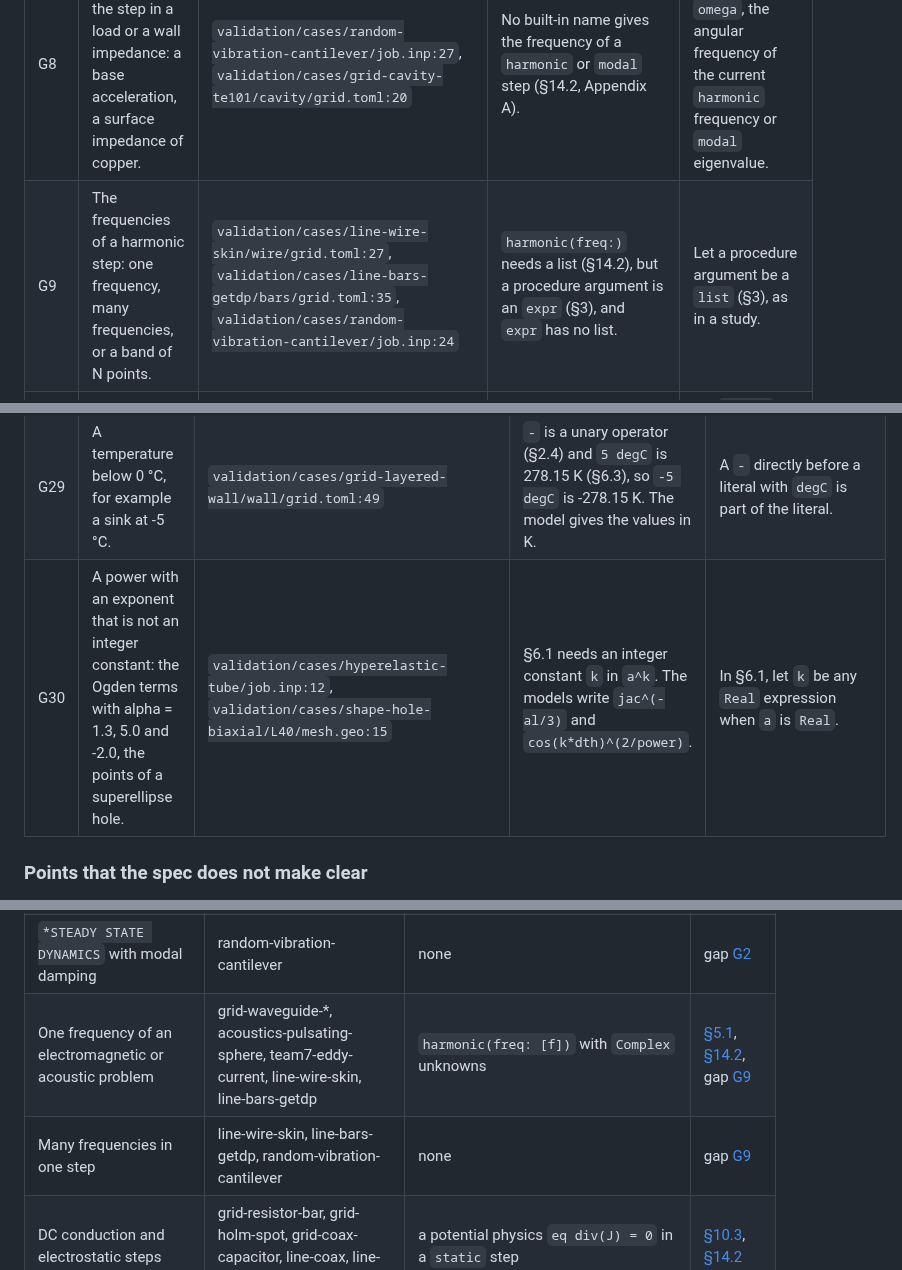
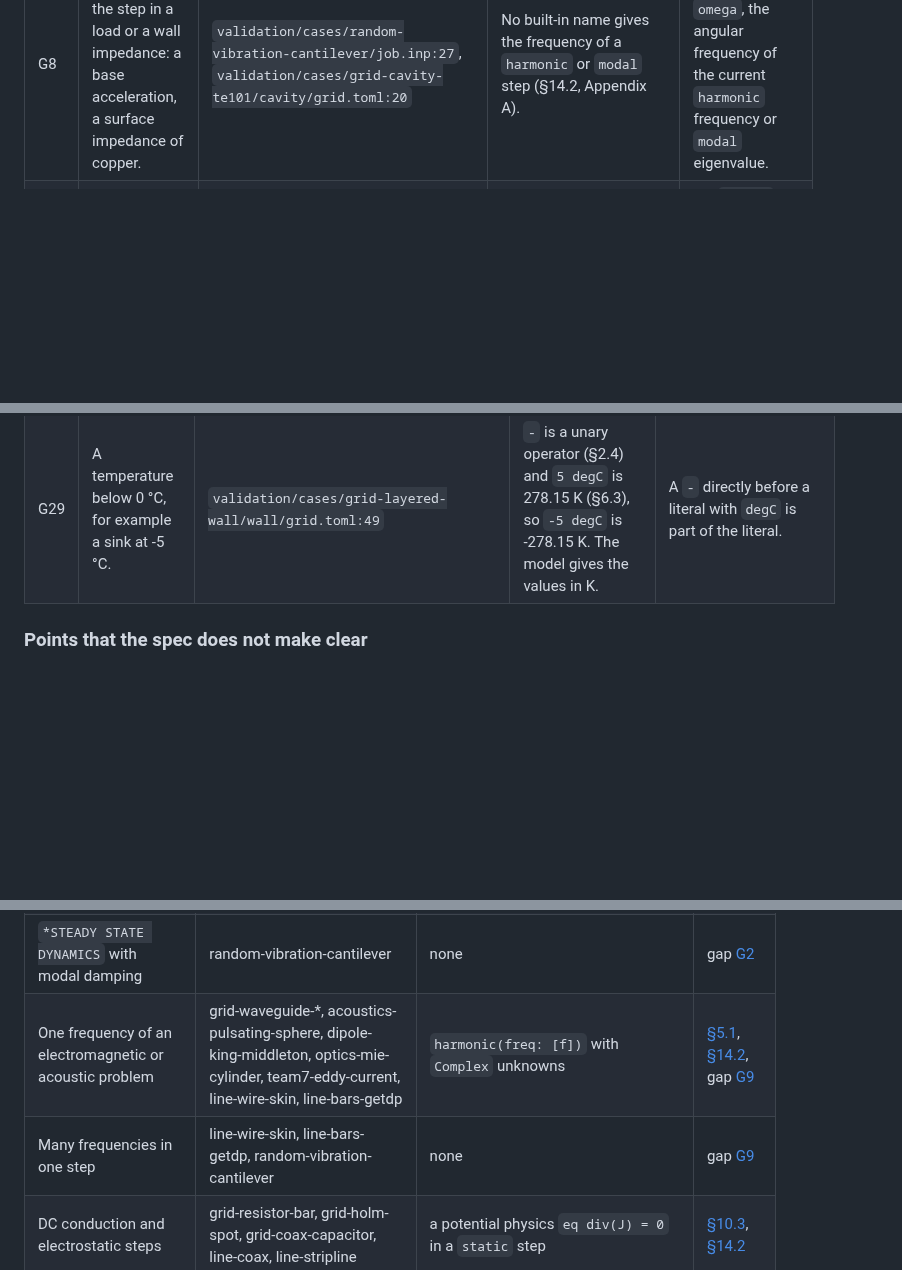
Before and after one commit to yujieteo/skein, a Markdown page: docs/femahoy_coverage.md, 3 parts joined by grey strips. GitHub-like rendering; blank space fills up the shorter version.

```diff
--- a/docs/femahoy_coverage.md
+++ b/docs/femahoy_coverage.md
@@ -45,7 +56,6 @@ comment.
 | G6 | The frequency of mode k (`FREQ`) and the buckling factor of mode k (`BUCKLE`). | `validation/cases/frequency-cantilever/check.toml:9`, `validation/cases/buckling-column/check.toml:7`, `validation/cases/grid-free-block-modes-ccx/check.toml:13`, `validation/cases/grid-cavity-te101/check.toml:10` | `modal` and `buckling` give eigenpairs (§14.2), but no expression names an eigenvalue (§14.5, Appendix A). | A built-in `eigenvalue(k: Int)`, for `report` and `expect`: a `Frequency` after `modal`, a `Real` load factor after `buckling`. |
 | G7 | The real part, the imaginary part, the magnitude and the phase of a complex result (S-parameters, impedance, R and L of a line). | `validation/cases/grid-waveguide-te10/check.toml:10`, `validation/cases/line-bars-getdp/check.toml:11`, `validation/cases/acoustics-pulsating-sphere/check.toml:17`, `validation/cases/team7-eddy-current/50hz/case.pro:89` | §5.1 defines `Complex<D>` and `im`, but Appendix A has no function that takes a part of a complex value. | Add `re`, `imag`, `arg` and `conj` to Appendix A, and accept `Complex` in `abs`. |
 | G8 | The angular frequency of the step in a load or a wall impedance: a base acceleration, a surface impedance of copper. | `validation/cases/random-vibration-cantilever/job.inp:27`, `validation/cases/grid-cavity-te101/cavity/grid.toml:20` | No built-in name gives the frequency of a `harmonic` or `modal` step (§14.2, Appendix A). | A built-in constant `omega`, the angular frequency of the current `harmonic` frequency or `modal` eigenvalue. |
-| G9 | The frequencies of a harmonic step: one frequency, many frequencies, or a band of N points. | `validation/cases/line-wire-skin/wire/grid.toml:27`, `validation/cases/line-bars-getdp/bars/grid.toml:35`, `validation/cases/random-vibration-cantilever/job.inp:24` | `harmonic(freq:)` needs a list (§14.2), but a procedure argument is an `expr` (§3), and `expr` has no list. | Let a procedure argument be a `list` (§3), as in a study. |
 | G10 | A check after an earlier step, a check for each case of a parameter sweep, and a check of the optimum of a shape loop. | `validation/cases/hyperelastic-tube/check.toml:18`, `validation/cases/cavity-devahldavis/check.toml:40`, `validation/cases/naca0012-ladson/check.toml:19`, `validation/cases/shape-hole-biaxial/check.toml:23` | §15.3 runs each `expect` once, after the last step, with the default `param` values. | Let `expect` stand in a `step` (checked at the end of the step) and in a `study` block (checked for each case, and for the best case of `minimize`). |
 | G11 | The time at which a value gets to a level: the front of a dam break. | `validation/cases/dam-break-vof/check.toml:19`, `validation/cases/dam-break-martin-moyce/check.toml:17` | Reports give values at the end of a step only (§14.5, §15.3). | A report function `when(expr, value)`: the first time at which `expr` gets to `value`. |
 | G12 | An angle from a ratio: the shock angle. | `validation/cases/wedge-oblique-shock/check.toml:19` | Appendix A has `tan` but no inverse. The model checks `tan(beta)`. | Add `atan` and `atan2` to Appendix A. |
@@ -74,7 +84,6 @@ result, or the mesh or the solve is less efficient.
 | G27 | A tree gauge for edge elements in a region with no conductor. | `validation/cases/team7-eddy-current/50hz/case.pro:36` | `family: nedelec` has no gauge setting (§13). | A method setting `gauge: tree`. |
 | G28 | A material property that is a function of the unknown of the physics that uses it: a conductivity of T. | `validation/cases/grid-radiating-fin-ccx/fin/grid.toml:9` | §10.2 allows a property of a temperature field, but §3.1 needs each name before its use, and the `material` comes before the `physics` that declares `T`. The model puts the property in a physics `let`. | In §3.1, let a material property name an unknown of a physics that assigns the material. |
 | G29 | A temperature below 0 °C, for example a sink at -5 °C. | `validation/cases/grid-layered-wall/wall/grid.toml:49` | `-` is a unary operator (§2.4) and `5 degC` is 278.15 K (§6.3), so `-5 degC` is -278.15 K. The model gives the values in K. | A `-` directly before a literal with `degC` is part of the literal. |
-| G30 | A power with an exponent that is not an integer constant: the Ogden terms with alpha = 1.3, 5.0 and -2.0, the points of a superellipse hole. | `validation/cases/hyperelastic-tube/job.inp:12`, `validation/cases/shape-hole-biaxial/L40/mesh.geo:15` | §6.1 needs an integer constant `k` in `a^k`. The models write `jac^(-al/3)` and `cos(k*dth)^(2/power)`. | In §6.1, let `k` be any `Real` expression when `a` is `Real`. |
 
 ### Points that the spec does not make clear
 
@@ -194,8 +203,8 @@ the feature. The model of a case has the same name, with `_` in place of
 | A transient heat step (backward Euler) | grid-cooling-slab | `transient(end, dt, scheme: backward_euler)` | [§14.2](skein_spec.md#142-procedures) |
 | `*MODEL CHANGE, REMOVE` and `ADD=STRAIN FREE` | birth-death-column | `death r` and `birth r` | [§14.3](skein_spec.md#143-birth-and-death) |
 | `*STEADY STATE DYNAMICS` with modal damping | random-vibration-cantilever | none | gap [G2](#gaps-that-block-a-case) |
-| One frequency of an electromagnetic or acoustic problem | grid-waveguide-*, acoustics-pulsating-sphere, team7-eddy-current, line-wire-skin, line-bars-getdp | `harmonic(freq: [f])` with `Complex` unknowns | [§5.1](skein_spec.md#51-scalar-types), [§14.2](skein_spec.md#142-procedures), gap [G9](#gaps-that-remove-a-check) |
-| Many frequencies in one step | line-wire-skin, line-bars-getdp, random-vibration-cantilever | none | gap [G9](#gaps-that-remove-a-check) |
+| One frequency of an electromagnetic or acoustic problem | grid-waveguide-*, acoustics-pulsating-sphere, dipole-king-middleton, optics-mie-cylinder, team7-eddy-current, line-wire-skin, line-bars-getdp | `harmonic(freq: [f])` with `Complex` unknowns | [§5.1](skein_spec.md#51-scalar-types), [§14.2](skein_spec.md#142-procedures), gap [G9](#gaps-that-make-a-model-fail-check) |
+| Many frequencies in one step | line-wire-skin, line-bars-getdp, random-vibration-cantilever | none | gap [G9](#gaps-that-make-a-model-fail-check) |
 | DC conduction and electrostatic steps | grid-resistor-bar, grid-holm-spot, grid-coax-capacitor, line-coax, line-stripline | a potential physics `eq div(J) = 0` in a `static` step | [§10.3](skein_spec.md#103-physics), [§14.2](skein_spec.md#142-procedures) |
 | Joule heat as the source of a heat step | grid-joule-bar | 2 coupled physics | [§10.4](skein_spec.md#104-coupling) |
 | A thermal stress step after a steady heat step | grid-heated-block-stress-ccx | 2 physics, `couple: staggered` | [§10.4](skein_spec.md#104-coupling), [§13](skein_spec.md#13-methods) |
```
Also changed, not shown: other parts of docs/femahoy_coverage.md (+13 -2 lines), docs/roadmap.md (+1 -1 lines).
